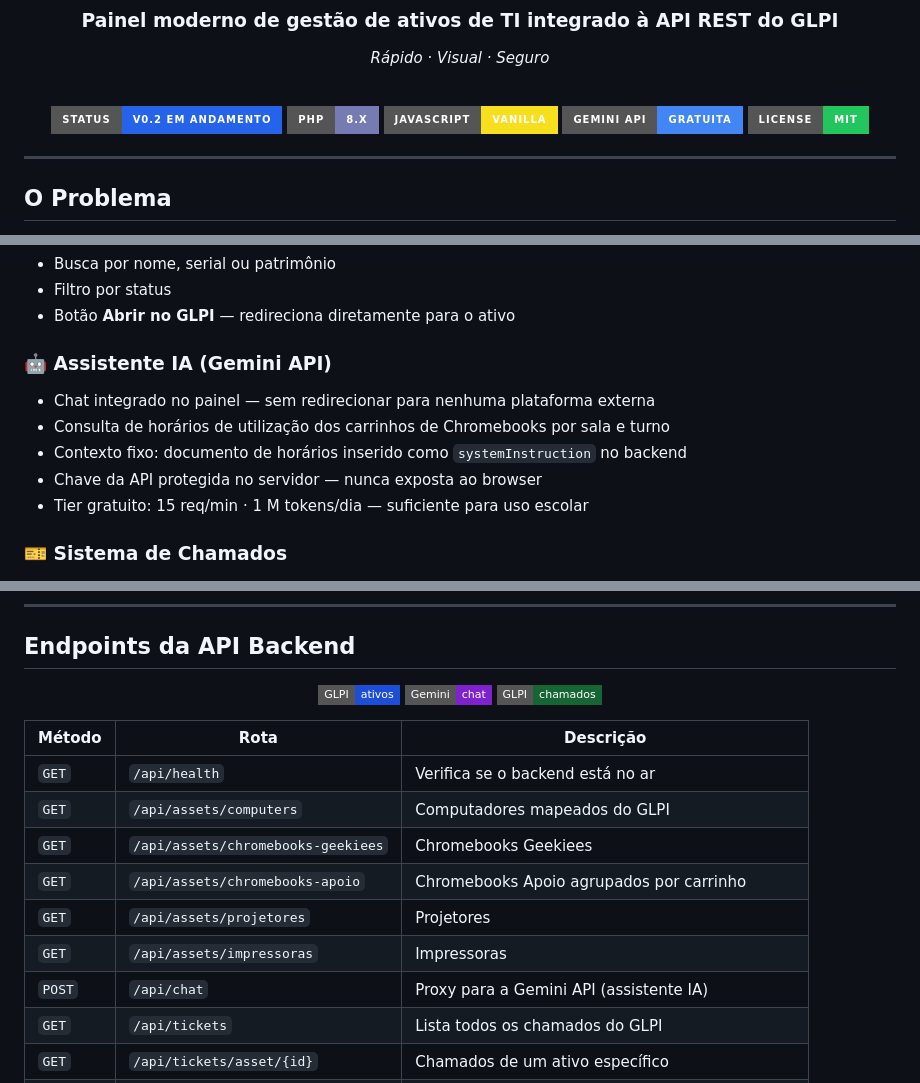
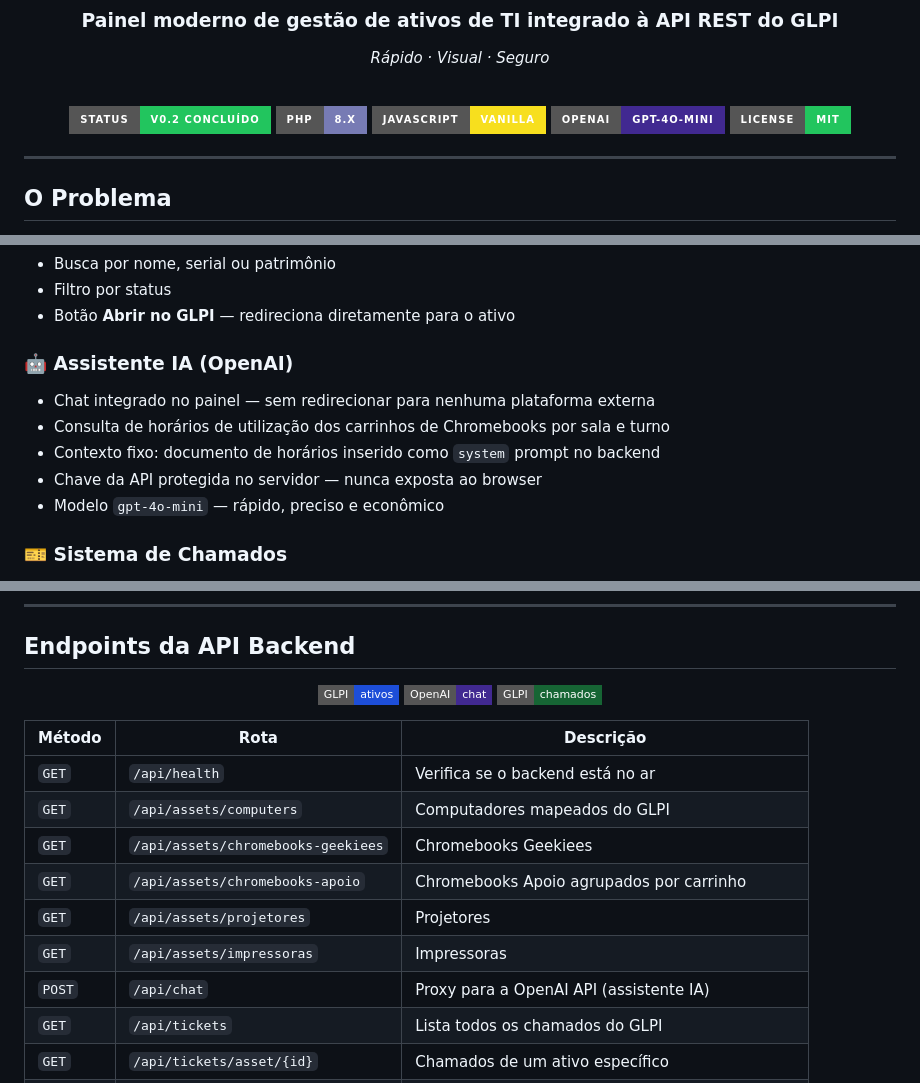
Before and after one commit to kelvinRosendo/GLPI-Control-Center, a Markdown page: README.md, 3 parts joined by grey strips. GitHub-like rendering; badges without logos.

```diff
--- a/README.md
+++ b/README.md
@@ -8,10 +8,10 @@
 
 <br/>
 
-![Status](https://img.shields.io/badge/status-v0.2%20em%20andamento-2563eb?style=for-the-badge)
+![Status](https://img.shields.io/badge/status-v0.2%20concluído-22c55e?style=for-the-badge)
 ![PHP](https://img.shields.io/badge/PHP-8.x-777BB4?style=for-the-badge&logo=php&logoColor=white)
 ![JavaScript](https://img.shields.io/badge/JavaScript-Vanilla-F7DF1E?style=for-the-badge&logo=javascript&logoColor=black)
-![Gemini](https://img.shields.io/badge/Gemini_API-gratuita-4285F4?style=for-the-badge&logo=google&logoColor=white)
+![OpenAI](https://img.shields.io/badge/OpenAI-GPT--4o--mini-412991?style=for-the-badge&logo=openai&logoColor=white)
 ![License](https://img.shields.io/badge/license-MIT-22c55e?style=for-the-badge)
 
 </div>
@@ -78,12 +78,12 @@ Os tokens do GLPI e a chave da Gemini API **nunca chegam ao navegador** — fica
 - Filtro por status
 - Botão **Abrir no GLPI** — redireciona diretamente para o ativo
 
-### 🤖 Assistente IA (Gemini API)
+### 🤖 Assistente IA (OpenAI)
 - Chat integrado no painel — sem redirecionar para nenhuma plataforma externa
 - Consulta de horários de utilização dos carrinhos de Chromebooks por sala e turno
-- Contexto fixo: documento de horários inserido como `systemInstruction` no backend
+- Contexto fixo: documento de horários inserido como `system` prompt no backend
 - Chave da API protegida no servidor — nunca exposta ao browser
-- Tier gratuito: 15 req/min · 1 M tokens/dia — suficiente para uso escolar
+- Modelo `gpt-4o-mini` — rápido, preciso e econômico
 
 ### 🎫 Sistema de Chamados
 - Botão **Abrir chamado** em cada card de ativo — modal com o ativo já pré-vinculado
@@ -133,7 +133,7 @@ GLPI-Control-Center/
 <div align="center">
 
 ![GLPI](https://img.shields.io/badge/GLPI-ativos-1d4ed8?style=flat-square)
-![Chat](https://img.shields.io/badge/Gemini-chat-7e22ce?style=flat-square)
+![Chat](https://img.shields.io/badge/OpenAI-chat-412991?style=flat-square)
 ![Tickets](https://img.shields.io/badge/GLPI-chamados-166534?style=flat-square)
 
 </div>
@@ -146,7 +146,7 @@ GLPI-Control-Center/
 | `GET` | `/api/assets/chromebooks-apoio` | Chromebooks Apoio agrupados por carrinho |
 | `GET` | `/api/assets/projetores` | Projetores |
 | `GET` | `/api/assets/impressoras` | Impressoras |
-| `POST` | `/api/chat` | Proxy para a Gemini API (assistente IA) |
+| `POST` | `/api/chat` | Proxy para a OpenAI API (assistente IA) |
 | `GET` | `/api/tickets` | Lista todos os chamados do GLPI |
 | `GET` | `/api/tickets/asset/{id}` | Chamados de um ativo específico |
 | `POST` | `/api/tickets` | Cria chamado e vincula ao ativo automaticamente |
```
Also changed, not shown: other parts of README.md (+10 -12 lines).
